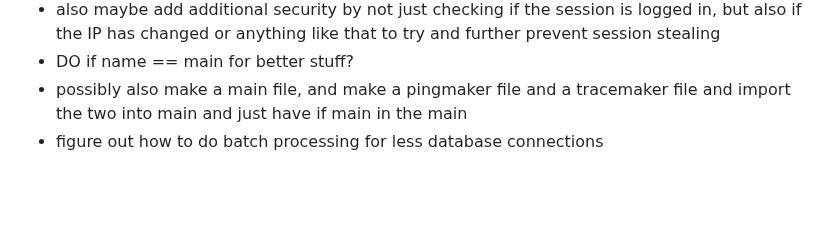
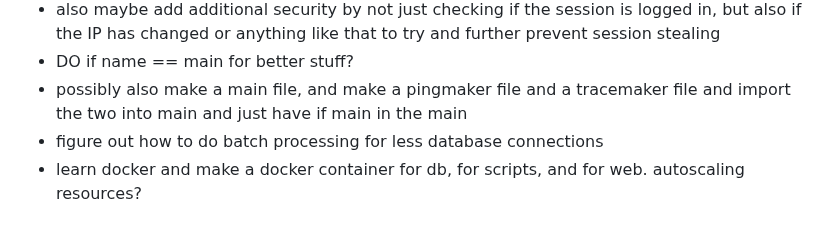
Before and after one commit to DominicKavalary/PingMaker4, a Markdown page: README.md, the part around the change. Drawn GitHub-style; blank space fills up the shorter version.

```diff
--- a/README.md
+++ b/README.md
@@ -144,3 +144,4 @@ Use these semi accurate kinda metrics to calculate your needs. If you ping every
 - DO if name == main for better stuff?
 - possibly also make a main file, and make a pingmaker file and a tracemaker file and import the two into main and just have if main in the main
 - figure out how to do batch processing for less database connections
+- learn docker and make a docker container for db, for scripts, and for web. autoscaling resources?
```
